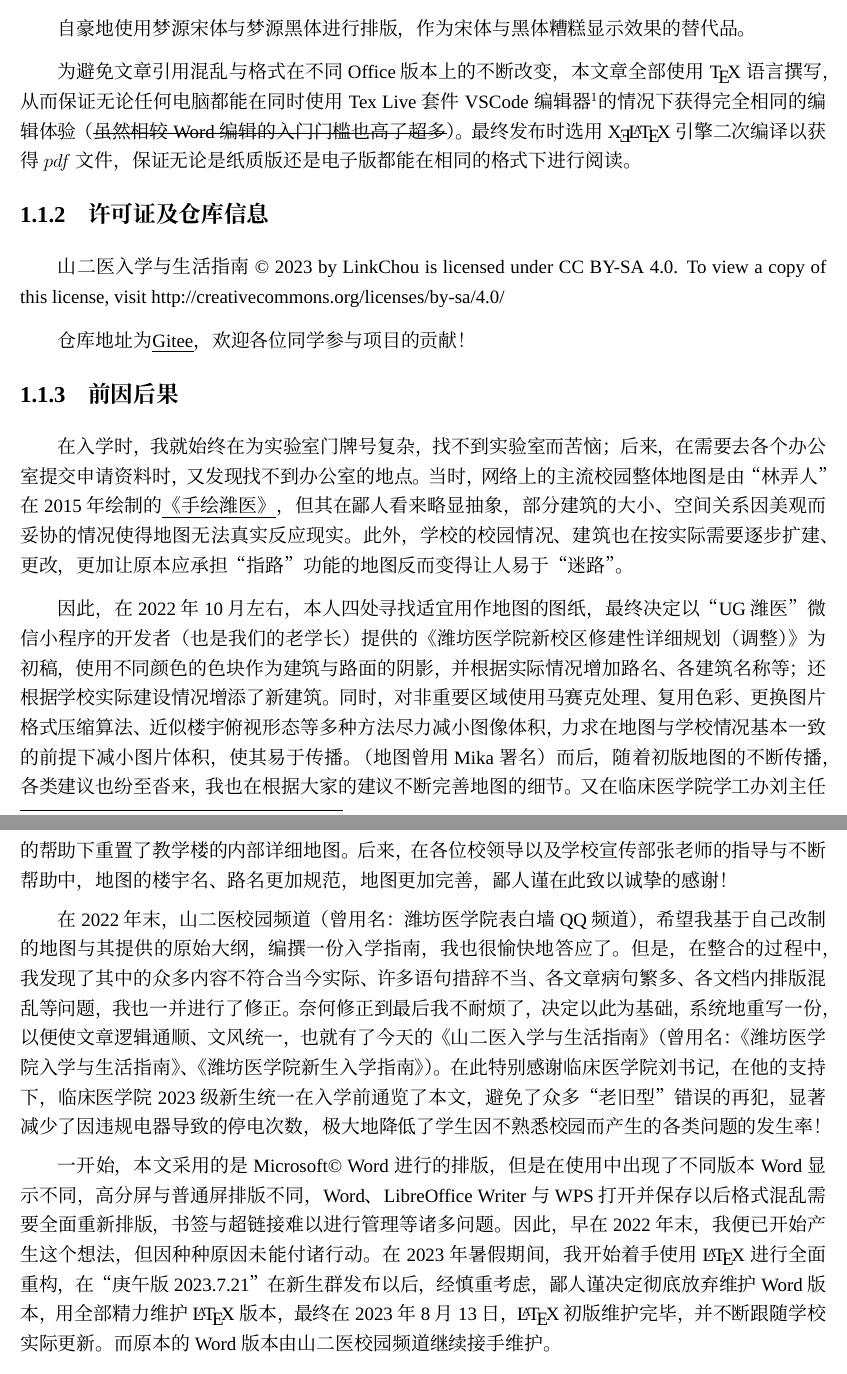
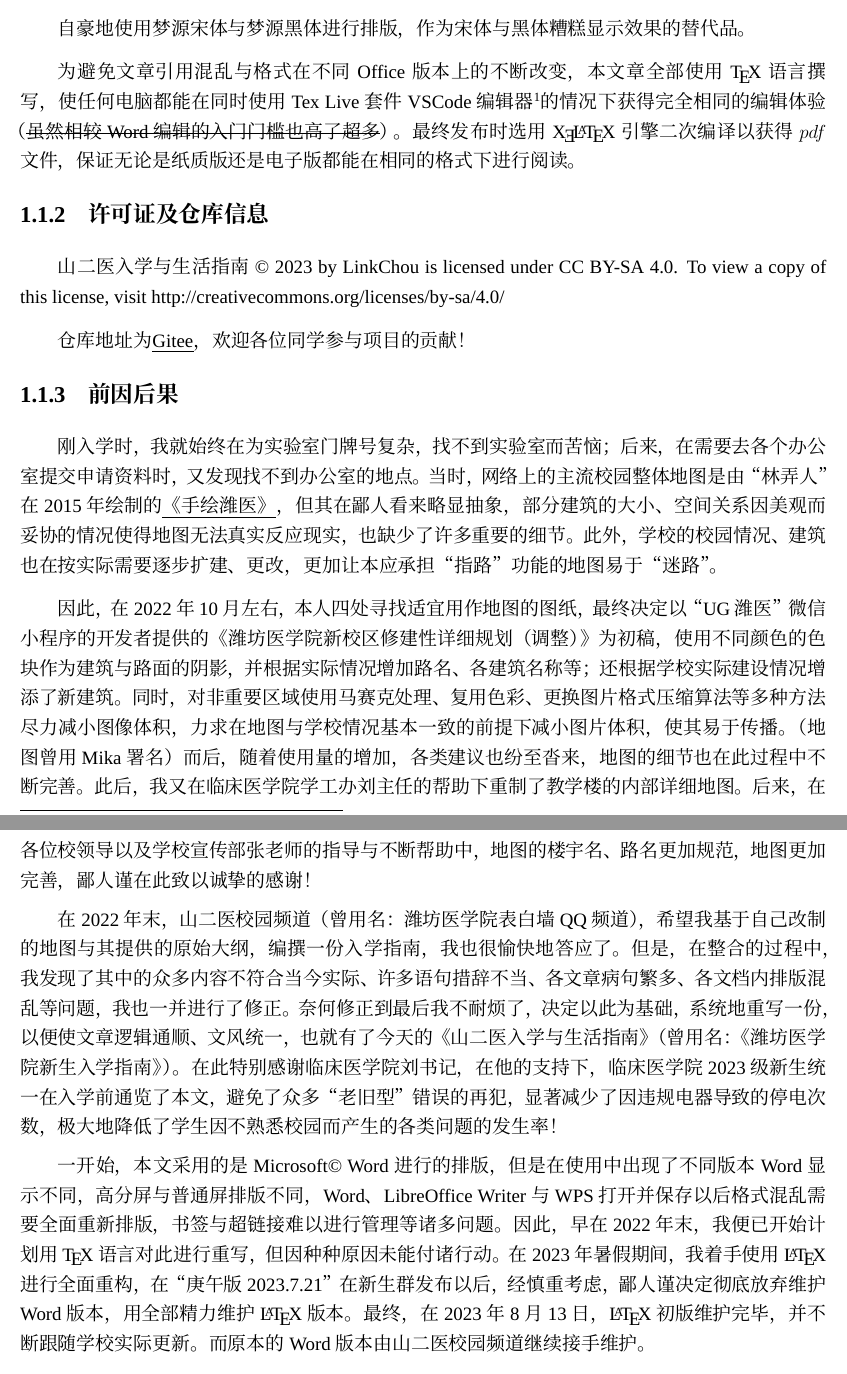
Before and after one commit to Mikachu2333/sdsmu_welcome_tex, a LaTeX document (main.tex, which reads document_introduction.tex): two parts of pages 7 and 8 of 42 before the commit and two parts of pages 6 and 7 of 41 after it, joined at a grey line, cut so that both start at the same text. Compiled offline with XeLaTeX; a missing font is replaced by an installed copy or a similar font.

Commit message:
update introduction

```diff
--- a/document_introduction.tex
+++ b/document_introduction.tex
@@ -5,7 +5,7 @@
 \subsection[题外话]{题外话}
 自豪地使用梦源宋体与梦源黑体进行排版，作为宋体与黑体糟糕显示效果的替代品。
 
-为避免文章引用混乱与格式在不同Office版本上的不断改变，本文章全部使用\TeX 语言撰写，从而保证无论任何电脑都能在同时使用Tex Live套件VSCode编辑器\footnotemark 的情况下获得完全相同的编辑体验（\sout{虽然相较Word编辑的入门门槛也高了超多}）。最终发布时选用\XeLaTeX 引擎二次编译以获得 $pdf$ 文件，保证无论是纸质版还是电子版都能在相同的格式下进行阅读。
+为避免文章引用混乱与格式在不同Office版本上的不断改变，本文章全部使用\TeX 语言撰写，使任何电脑都能在同时使用Tex Live套件VSCode编辑器\footnotemark 的情况下获得完全相同的编辑体验（\sout{虽然相较Word编辑的入门门槛也高了超多}）。最终发布时选用\XeLaTeX 引擎二次编译以获得 $pdf$ 文件，保证无论是纸质版还是电子版都能在相同的格式下进行阅读。
 \footnotetext{需加载\LaTeX\ Workshop插件。}
 
 \subsection[许可证及仓库信息]{许可证及仓库信息}
@@ -14,17 +14,17 @@
 仓库地址为\uline{\href{https://gitee.com/mikazo/guide_for_freshman}{Gitee}}，欢迎各位同学参与项目的贡献！
 
 \subsection[前因后果]{前因后果}
-在入学时，我就始终在为实验室门牌号复杂，找不到实验室而苦恼；后来，在需要去各个办公室提交申请资料时，又发现找不到办公室的地点。当时，网络上的主流校园整体地图是由“林弄人”在2015年绘制的\uline{\href{https://www.zcool.com.cn/work/ZMTgxMDQwMjg=.html?}{《手绘潍医》}}，但其在鄙人看来略显抽象，部分建筑的大小、空间关系因美观而妥协的情况使得地图无法真实反应现实。
-此外，学校的校园情况、建筑也在按实际需要逐步扩建、更改，更加让原本应承担“指路”功能的地图反而变得让人易于“迷路”。
+刚入学时，我就始终在为实验室门牌号复杂，找不到实验室而苦恼；后来，在需要去各个办公室提交申请资料时，又发现找不到办公室的地点。当时，网络上的主流校园整体地图是由“林弄人”在2015年绘制的\uline{\href{https://www.zcool.com.cn/work/ZMTgxMDQwMjg=.html?}{《手绘潍医》}}，但其在鄙人看来略显抽象，部分建筑的大小、空间关系因美观而妥协的情况使得地图无法真实反应现实，也缺少了许多重要的细节。
+此外，学校的校园情况、建筑也在按实际需要逐步扩建、更改，更加让本应承担“指路”功能的地图易于“迷路”。
 
-因此，在2022年10月左右，本人四处寻找适宜用作地图的图纸，最终决定以“UG潍医”微信小程序的开发者（也是我们的老学长）提供的《潍坊医学院新校区修建性详细规划（调整）》为初稿，使用不同颜色的色块作为建筑与路面的阴影，并根据实际情况增加路名、各建筑名称等；还根据学校实际建设情况增添了新建筑。同时，对非重要区域使用马赛克处理、复用色彩、更换图片格式压缩算法、近似楼宇俯视形态等多种方法尽力减小图像体积，力求在地图与学校情况基本一致的前提下减小图片体积，使其易于传播。（地图曾用Mika署名）
-而后，随着初版地图的不断传播，各类建议也纷至沓来，我也在根据大家的建议不断完善地图的细节。又在临床医学院学工办刘主任的帮助下重置了教学楼的内部详细地图。后来，在各位校领导以及学校宣传部张老师的指导与不断帮助中，地图的楼宇名、路名更加规范，地图更加完善，鄙人谨在此致以诚挚的感谢！
+因此，在2022年10月左右，本人四处寻找适宜用作地图的图纸，最终决定以“UG潍医”微信小程序的开发者提供的《潍坊医学院新校区修建性详细规划（调整）》为初稿，使用不同颜色的色块作为建筑与路面的阴影，并根据实际情况增加路名、各建筑名称等；还根据学校实际建设情况增添了新建筑。同时，对非重要区域使用马赛克处理、复用色彩、更换图片格式压缩算法等多种方法尽力减小图像体积，力求在地图与学校情况基本一致的前提下减小图片体积，使其易于传播。（地图曾用Mika署名）
+而后，随着使用量的增加，各类建议也纷至沓来，地图的细节也在此过程中不断完善。此后，我又在临床医学院学工办刘主任的帮助下重制了教学楼的内部详细地图。后来，在各位校领导以及学校宣传部张老师的指导与不断帮助中，地图的楼宇名、路名更加规范，地图更加完善，鄙人谨在此致以诚挚的感谢！
 
-在2022年末，山二医校园频道（曾用名：潍坊医学院表白墙QQ频道），希望我基于自己改制的地图与其提供的原始大纲，编撰一份入学指南，我也很愉快地答应了。但是，在整合的过程中，我发现了其中的众多内容不符合当今实际、许多语句措辞不当、各文章病句繁多、各文档内排版混乱等问题，我也一并进行了修正。奈何修正到最后我不耐烦了，决定以此为基础，系统地重写一份，以便使文章逻辑通顺、文风统一，也就有了今天的《山二医入学与生活指南》（曾用名：《潍坊医学院入学与生活指南》、《潍坊医学院新生入学指南》）。
+在2022年末，山二医校园频道（曾用名：潍坊医学院表白墙QQ频道），希望我基于自己改制的地图与其提供的原始大纲，编撰一份入学指南，我也很愉快地答应了。但是，在整合的过程中，我发现了其中的众多内容不符合当今实际、许多语句措辞不当、各文章病句繁多、各文档内排版混乱等问题，我也一并进行了修正。奈何修正到最后我不耐烦了，决定以此为基础，系统地重写一份，以便使文章逻辑通顺、文风统一，也就有了今天的《山二医入学与生活指南》（曾用名：《潍坊医学院新生入学指南》）。
 在此特别感谢临床医学院刘书记，在他的支持下，临床医学院2023级新生统一在入学前通览了本文，避免了众多“老旧型”错误的再犯，显著减少了因违规电器导致的停电次数，极大地降低了学生因不熟悉校园而产生的各类问题的发生率！
 
-一开始，本文采用的是Microsoft© Word进行的排版，但是在使用中出现了不同版本Word显示不同，高分屏与普通屏排版不同，Word、LibreOffice Writer与WPS打开并保存以后格式混乱需要全面重新排版，书签与超链接难以进行管理等诸多问题。因此，早在2022年末，我便已开始产生这个想法，但因种种原因未能付诸行动。
-在2023年暑假期间，我开始着手使用\LaTeX 进行全面重构，在“庚午版 2023.7.21”在新生群发布以后，经慎重考虑，鄙人谨决定彻底放弃维护Word版本，用全部精力维护\LaTeX 版本，最终在2023年8月13日，\LaTeX 初版维护完毕，并不断跟随学校实际更新。而原本的Word版本由山二医校园频道继续接手维护。
+一开始，本文采用的是Microsoft© Word进行的排版，但是在使用中出现了不同版本Word显示不同，高分屏与普通屏排版不同，Word、LibreOffice Writer与WPS打开并保存以后格式混乱需要全面重新排版，书签与超链接难以进行管理等诸多问题。因此，早在2022年末，我便已开始计划用\TeX 语言对此进行重写，但因种种原因未能付诸行动。
+在2023年暑假期间，我着手使用\LaTeX 进行全面重构，在“庚午版 2023.7.21”在新生群发布以后，经慎重考虑，鄙人谨决定彻底放弃维护Word版本，用全部精力维护\LaTeX 版本。最终，在2023年8月13日，\LaTeX 初版维护完毕，并不断跟随学校实际更新。而原本的Word版本由山二医校园频道继续接手维护。
 
 \subsection[中心思想]{中心思想}
 本文始终围绕\textbf{“有备无患”}的思想编写，部分数据可能略超实际所需，敬请\textbf{酌情增减}。此外，本文力图\textbf{“举要治繁”}，常规事物不再赘述。
--- a/main.tex
+++ b/main.tex
@@ -21,10 +21,10 @@
 
 % 重定义文章字体
 \setmainfont[BoldFont=Dream Han Serif CN W20]{Dream Han Serif CN W7}
-\setsansfont[BoldFont=Dream Han Sans CN W12]{Dream Han Sans CN W22}
+%\setsansfont[BoldFont=Dream Han Sans CN W12]{Dream Han Sans CN W22}
 \setCJKmainfont{Dream Han Serif CN W7}[BoldFont=Dream Han Serif CN W20]
-\setCJKsansfont{Dream Han Sans CN W12}[BoldFont=Dream Han Sans CN W22]
-\setCJKmonofont{Dream Han Sans CN W12}[BoldFont=Dream Han Sans CN W22]
+%\setCJKsansfont{Dream Han Sans CN W12}[BoldFont=Dream Han Sans CN W22]
+%\setCJKmonofont{Dream Han Sans CN W12}[BoldFont=Dream Han Sans CN W22]
 
 % 行间距以及部分页边距设定
 \setlength{\parindent}{1em}
```
Also changed, not shown: study.tex (+1 -1 lines), document_introduction.tex (2 more changed lines), main.tex (4 more changed lines).
